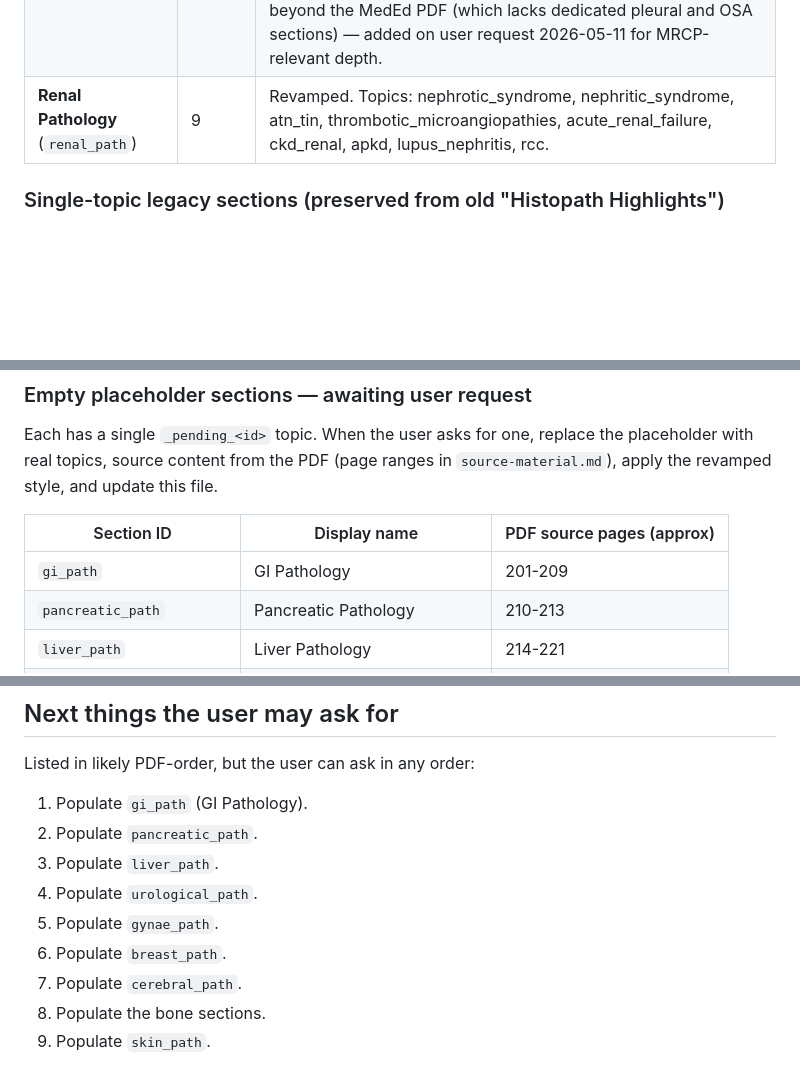
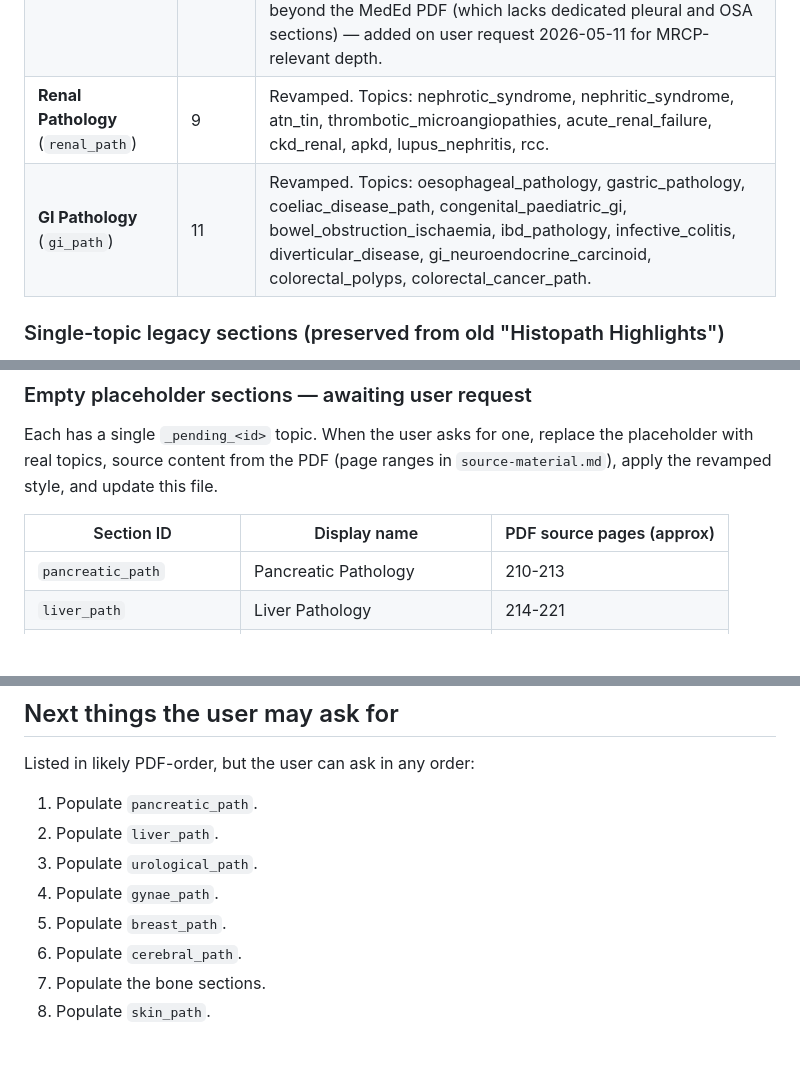
Before and after one commit to LukennyFT/MRCP-tracker-, a Markdown page: mrcp-app/docs/content-status.md, 3 parts joined by grey strips. GitHub-like rendering; blank space fills up the shorter version.

```diff
--- a/mrcp-app/docs/content-status.md
+++ b/mrcp-app/docs/content-status.md
@@ -41,6 +41,7 @@ Unchanged from initial spec. 4 phases over 22 weeks, exam date 23 September 2026
 | **Cardiac Pathology** (`cardiac_path`) | 8 | Revamped (full sentences). Topics: atherosclerosis, ihd_mi, heart_failure, cardiomyopathy, rheumatic_fever, endocarditis, valve_disease, pericarditis. |
 | **Lung Pathology** (`lung_path`) | 12 | Revamped. Topics: obstructive_lung, bronchiectasis_path, cystic_fibrosis_path, ild_ipf, pneumoconiosis_path, hypersensitivity_pneumonitis_path, pneumonia_histopath, lung_tumours, pulmonary_vasculature, pulmonary_oedema_ards, pleural_disease, obstructive_sleep_apnoea. The last two go beyond the MedEd PDF (which lacks dedicated pleural and OSA sections) — added on user request 2026-05-11 for MRCP-relevant depth. |
 | **Renal Pathology** (`renal_path`) | 9 | Revamped. Topics: nephrotic_syndrome, nephritic_syndrome, atn_tin, thrombotic_microangiopathies, acute_renal_failure, ckd_renal, apkd, lupus_nephritis, rcc. |
+| **GI Pathology** (`gi_path`) | 11 | Revamped. Topics: oesophageal_pathology, gastric_pathology, coeliac_disease_path, congenital_paediatric_gi, bowel_obstruction_ischaemia, ibd_pathology, infective_colitis, diverticular_disease, gi_neuroendocrine_carcinoid, colorectal_polyps, colorectal_cancer_path. |
 
 ### Single-topic legacy sections (preserved from old "Histopath Highlights")
 
@@ -62,7 +63,6 @@ Each has a single `_pending_<id>` topic. When the user asks for one, replace the
 
 | Section ID | Display name | PDF source pages (approx) |
 | --- | --- | --- |
-| `gi_path` | GI Pathology | 201-209 |
 | `pancreatic_path` | Pancreatic Pathology | 210-213 |
 | `liver_path` | Liver Pathology | 214-221 |
 | `urological_path` | Urological Pathology | 222-224 |
@@ -103,12 +104,11 @@ In reverse chronological order. Keep the last ~10 entries; trim older.
 
 Listed in likely PDF-order, but the user can ask in any order:
 
-1. Populate `gi_path` (GI Pathology).
-2. Populate `pancreatic_path`.
-3. Populate `liver_path`.
-4. Populate `urological_path`.
-5. Populate `gynae_path`.
-6. Populate `breast_path`.
-7. Populate `cerebral_path`.
-8. Populate the bone sections.
-9. Populate `skin_path`.
+1. Populate `pancreatic_path`.
+2. Populate `liver_path`.
+3. Populate `urological_path`.
+4. Populate `gynae_path`.
+5. Populate `breast_path`.
+6. Populate `cerebral_path`.
+7. Populate the bone sections.
+8. Populate `skin_path`.
```
Also changed, not shown: other parts of mrcp-app/docs/content-status.md (+1 -0 lines).
